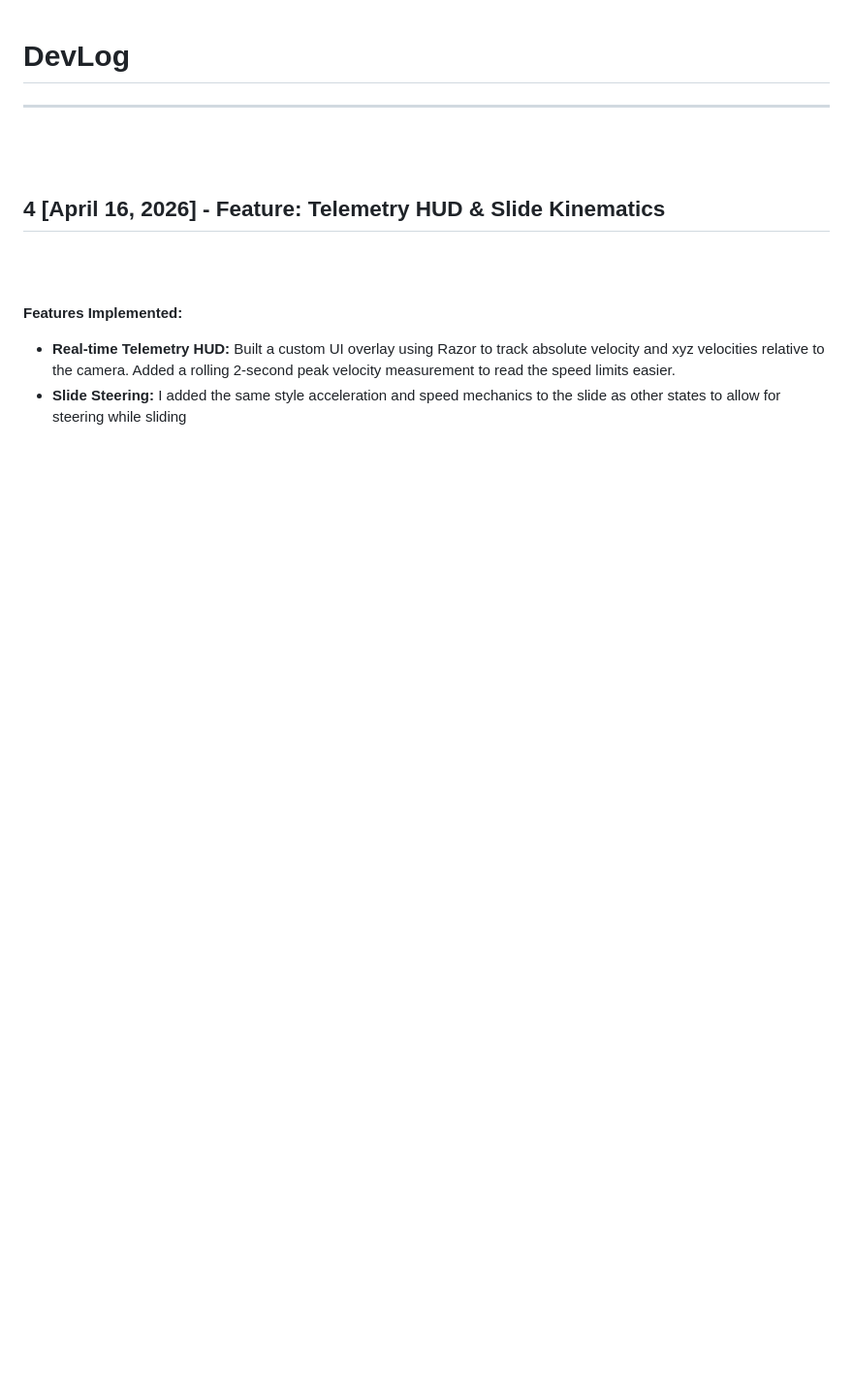
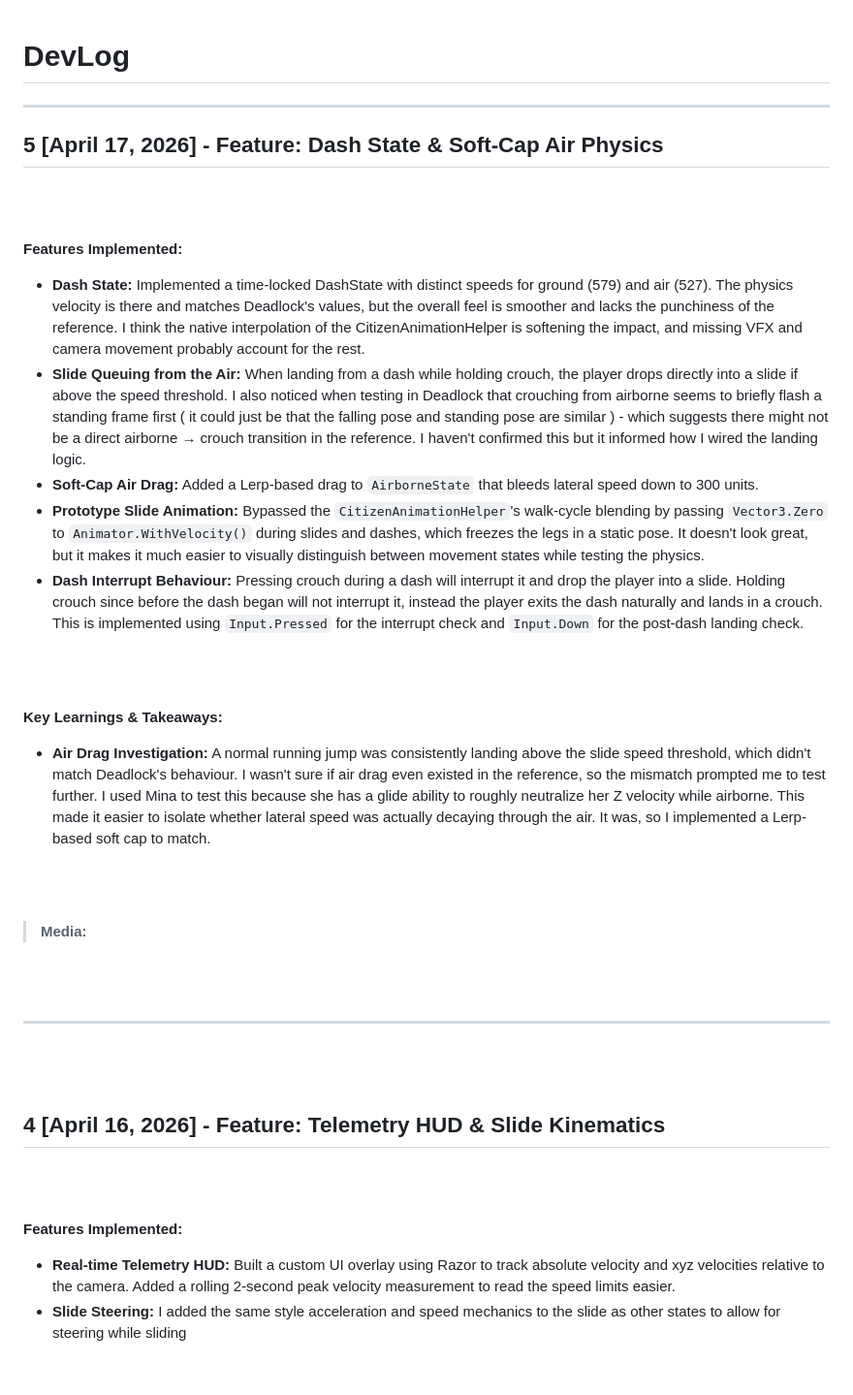
Before and after one commit to kosij/deadlock-movement-demo, a Markdown page: DEVLOG.md, the part around the change. Shown at 97% size. Rendered like a GitHub page; blank space fills up the shorter version.

Commit message:
docs: devlog entry #5 — dash state, air drag, and slide queuing

```diff
--- a/DEVLOG.md
+++ b/DEVLOG.md
@@ -1,4 +1,29 @@
 # DevLog
+
+---
+
+## 5 [April 17, 2026] - Feature: Dash State & Soft-Cap Air Physics
+
+<br><br>
+
+**Features Implemented:**
+*   **Dash State:**  Implemented a time-locked DashState with distinct speeds for ground (579) and air (527). The physics velocity is there and matches Deadlock's values, but the overall feel is smoother and lacks the punchiness of the reference. I think the native interpolation of the CitizenAnimationHelper is softening the impact, and missing VFX and camera movement probably account for the rest.
+*   **Slide Queuing from the Air:**  When landing from a dash while holding crouch, the player drops directly into a slide if above the speed threshold. I also noticed when testing in Deadlock that crouching from airborne seems to briefly flash a standing frame first ( it could just be that the falling pose and standing pose are similar ) - which suggests there might not be a direct airborne → crouch transition in the reference. I haven't confirmed this but it informed how I wired the landing logic.
+*   **Soft-Cap Air Drag:** Added a Lerp-based drag to `AirborneState` that bleeds lateral speed down to 300 units.
+*   **Prototype Slide Animation:** Bypassed the `CitizenAnimationHelper`'s walk-cycle blending by passing `Vector3.Zero` to `Animator.WithVelocity()` during slides and dashes, which freezes the legs in a static pose. It doesn't look great, but it makes it much easier to visually distinguish between movement states while testing the physics.
+*   **Dash Interrupt Behaviour:**  Pressing crouch during a dash will interrupt it and drop the player into a slide. Holding crouch since before the dash began will not interrupt it, instead the player exits the dash naturally and lands in a crouch. This is implemented using `Input.Pressed` for the interrupt check and `Input.Down` for the post-dash landing check.
+
+<br><br>
+
+**Key Learnings & Takeaways:**
+*   **Air Drag Investigation:** A normal running jump was consistently landing above the slide speed threshold, which didn't match Deadlock's behaviour. I wasn't sure if air drag even existed in the reference, so the mismatch prompted me to test further. I used Mina to test this because she has a glide ability to roughly neutralize her Z velocity while airborne. This made it easier to isolate whether lateral speed was actually decaying through the air. It was, so I implemented a Lerp-based soft cap to match.
+
+<br><br>
+
+> **Media:**
+
+
+<br><br>
 
 ---
 
```
